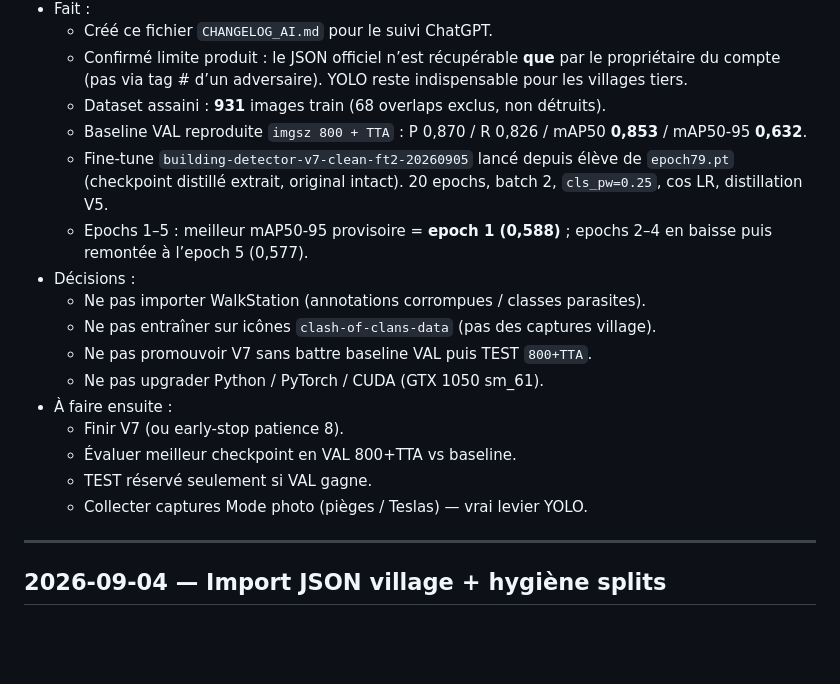
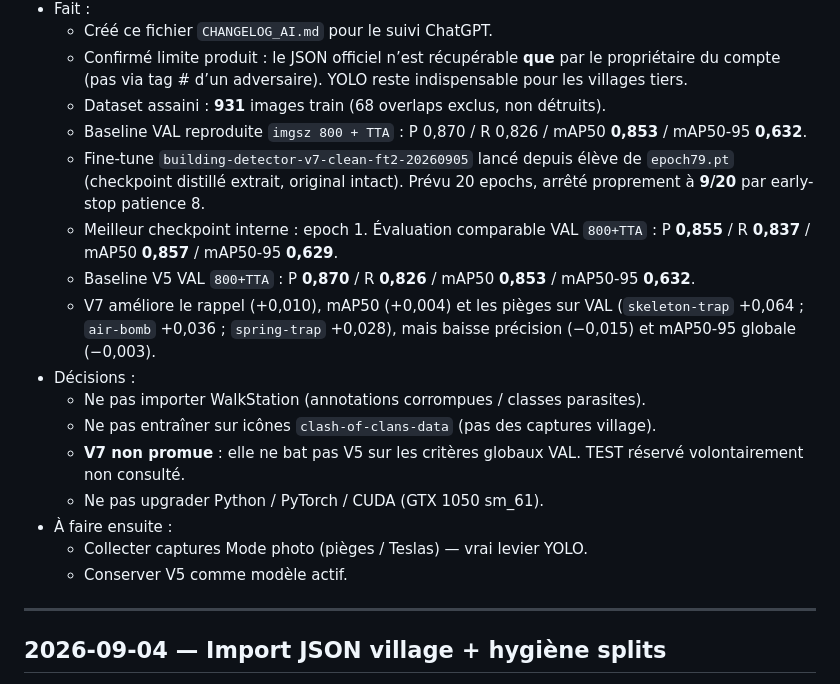
Before and after one commit to Farfadet80/ClashCompareV2, a Markdown page: CHANGELOG_AI.md, the part around the change. Rendered like a GitHub page; blank space fills up the shorter version.

Commit message:
Record V7 evaluation and retain V5 baseline
Co-authored-by: Cursor <cursoragent@cursor.com>

```diff
--- a/CHANGELOG_AI.md
+++ b/CHANGELOG_AI.md
@@ -28,18 +28,18 @@ Format d’entrée :
   - Confirmé limite produit : le JSON officiel n’est récupérable **que** par le propriétaire du compte (pas via tag # d’un adversaire). YOLO reste indispensable pour les villages tiers.
   - Dataset assaini : **931** images train (68 overlaps exclus, non détruits).
   - Baseline VAL reproduite `imgsz 800 + TTA` : P 0,870 / R 0,826 / mAP50 **0,853** / mAP50-95 **0,632**.
-  - Fine-tune `building-detector-v7-clean-ft2-20260905` lancé depuis élève de `epoch79.pt` (checkpoint distillé extrait, original intact). 20 epochs, batch 2, `cls_pw=0.25`, cos LR, distillation V5.
-  - Epochs 1–5 : meilleur mAP50-95 provisoire = **epoch 1 (0,588)** ; epochs 2–4 en baisse puis remontée à l’epoch 5 (0,577).
+  - Fine-tune `building-detector-v7-clean-ft2-20260905` lancé depuis élève de `epoch79.pt` (checkpoint distillé extrait, original intact). Prévu 20 epochs, arrêté proprement à **9/20** par early-stop patience 8.
+  - Meilleur checkpoint interne : epoch 1. Évaluation comparable VAL `800+TTA` : P **0,855** / R **0,837** / mAP50 **0,857** / mAP50-95 **0,629**.
+  - Baseline V5 VAL `800+TTA` : P **0,870** / R **0,826** / mAP50 **0,853** / mAP50-95 **0,632**.
+  - V7 améliore le rappel (+0,010), mAP50 (+0,004) et les pièges sur VAL (`skeleton-trap` +0,064 ; `air-bomb` +0,036 ; `spring-trap` +0,028), mais baisse précision (−0,015) et mAP50-95 globale (−0,003).
 - Décisions :
   - Ne pas importer WalkStation (annotations corrompues / classes parasites).
   - Ne pas entraîner sur icônes `clash-of-clans-data` (pas des captures village).
-  - Ne pas promouvoir V7 sans battre baseline VAL puis TEST `800+TTA`.
+  - **V7 non promue** : elle ne bat pas V5 sur les critères globaux VAL. TEST réservé volontairement non consulté.
   - Ne pas upgrader Python / PyTorch / CUDA (GTX 1050 sm_61).
 - À faire ensuite :
-  - Finir V7 (ou early-stop patience 8).
-  - Évaluer meilleur checkpoint en VAL 800+TTA vs baseline.
-  - TEST réservé seulement si VAL gagne.
   - Collecter captures Mode photo (pièges / Teslas) — vrai levier YOLO.
+  - Conserver V5 comme modèle actif.
 
 ---
 
```
Also changed, not shown: HANDOFF.md (+4 -4 lines).
